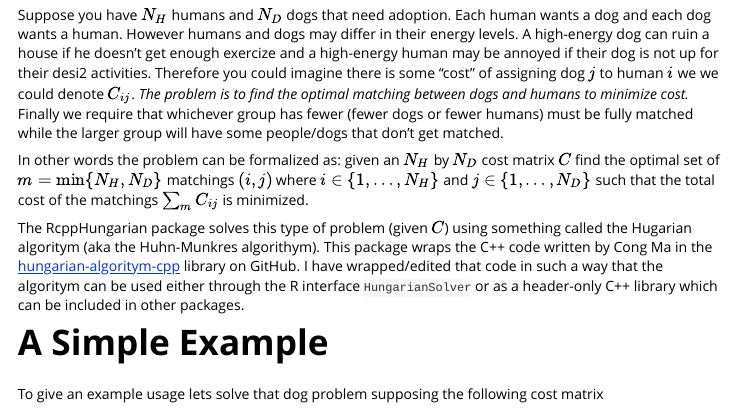
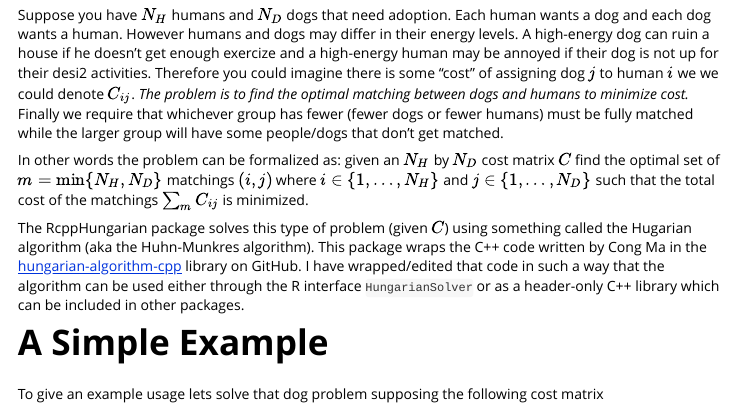
Before and after one commit to jsilve24/RcppHungarian, an R Markdown document (vignettes/Introduction-to-RcppHungarian.Rmd): the page in a window 1100 px wide, from 120 px down. Rendered offline with R 4.5, knitr and Pandoc, with nearby package versions; some code elsewhere in the file could not run offline.

Commit message:
Updated for CRAN
Signed-off-by: Justin Silverman <jsilve24@gmail.com>

```diff
--- a/vignettes/Introduction-to-RcppHungarian.Rmd
+++ b/vignettes/Introduction-to-RcppHungarian.Rmd
@@ -34,9 +34,9 @@ where $i\in \{1,\dots,N_H\}$ and  $j\in \{1,\dots,N_D\}$
 such that the total cost of the matchings $\sum_m C_{ij}$ is minimized.
 
 The RcppHungarian package solves this type of problem (given $C$) using something called the
-Hugarian algoritym (aka the Huhn-Munkres algorithym). This package wraps the C++
-code written by Cong Ma in the [hungarian-algoritym-cpp](https://github.com/mcximing/hungarian-algorithm-cpp/blob/master/Hungarian.h) library on GitHub. I have wrapped/edited that code in such a way that
-the algoritym can be used either through the R interface `HungarianSolver` or
+Hugarian algorithm (aka the Huhn-Munkres algorithm). This package wraps the C++
+code written by Cong Ma in the [hungarian-algorithm-cpp](https://github.com/mcximing/hungarian-algorithm-cpp/blob/master/Hungarian.h) library on GitHub. I have wrapped/edited that code in such a way that
+the algorithm can be used either through the R interface `HungarianSolver` or
 as a header-only C++ library which can be included in other packages.
 
 # A Simple Example
```
Also changed, not shown: R/RcppHungarian.R (+1 -1 lines), README.md, 6 other files.
